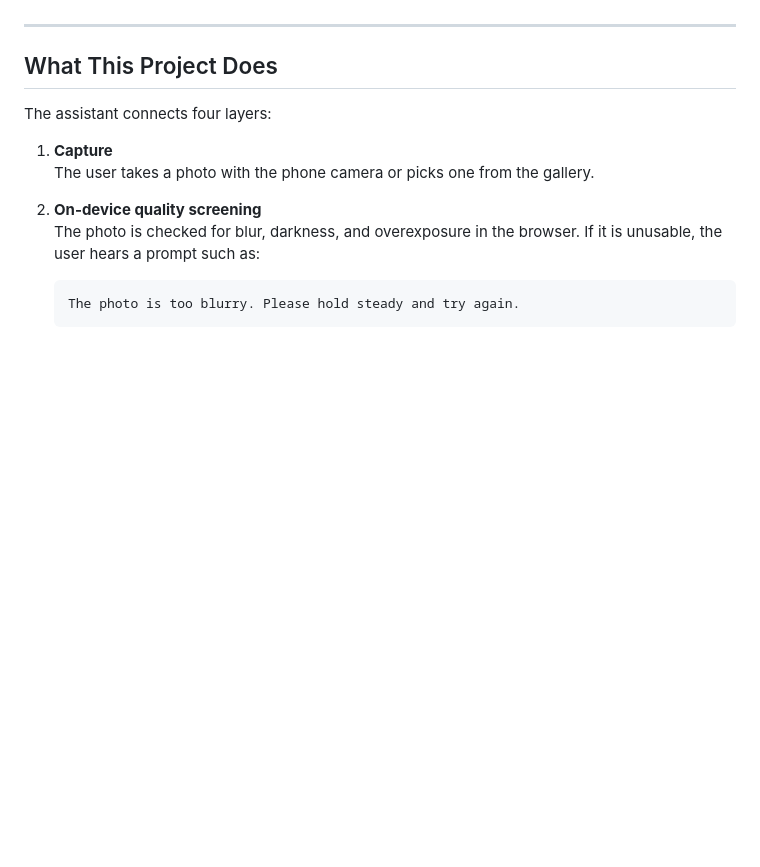
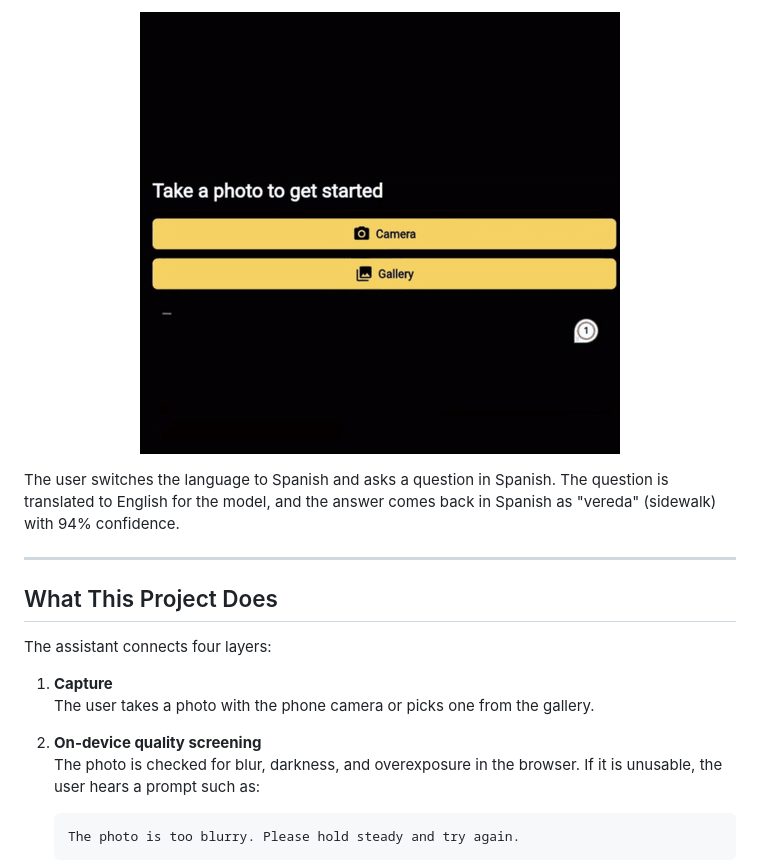
Before and after one commit to DamlaSuYayla/vip-vqa-assistant, a Markdown page: README.md, the part around the change printed below. Drawn GitHub-style; pictures changed too: media/demos/demo_spanish.gif (added); blank space fills up the shorter version.

```diff
--- a/README.md
+++ b/README.md
@@ -22,3 +51,8 @@ The four main screens of the app: language selection (top left), capture (top ri
+<p align="center">
+  <img src="media/demos/demo_spanish.gif" alt="Switching to Spanish and getting the answer vereda" width="480"/>
+</p>
+
+The user switches the language to Spanish and asks a question in Spanish. The question is translated to English for the model, and the answer comes back in Spanish as "vereda" (sidewalk) with 94% confidence.
 
 ---
 
```
Also changed, not shown: other parts of README.md (+35 -1 lines), media/demos/demo_ask_question.gif (added), media/demos/demo_quality_gate.gif (added).
